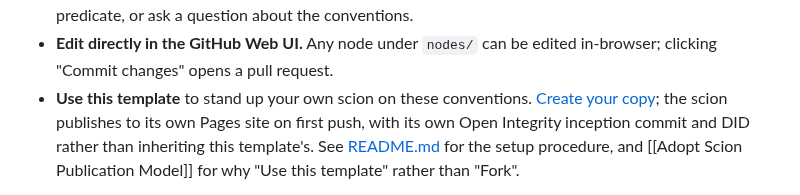
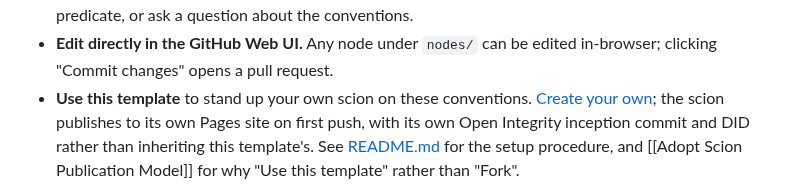
Before and after one commit to ChristopherA/DeepContext.com, a Markdown page: landing.md, the part around the change. GitHub-like rendering.

Commit message:
Rename "Create your copy" to "Create your own" on landing
Landing page's Use-this-template CTA link text now reads 'Create your own' rather than 'Create your copy'. The CTA is inviting a reader to stand up their own scion, not clone a static copy; 'your own' carries the invitation better.

Signed-off-by: Christopher Allen <ChristopherA@LifeWithAlacrity.com>

```diff
--- a/landing.md
+++ b/landing.md
@@ -303,7 +303,7 @@ are welcome through GitHub.
 - **Edit directly in the GitHub Web UI.** Any node under `nodes/` can be
   edited in-browser; clicking "Commit changes" opens a pull request.
 - **Use this template** to stand up your own scion on these conventions.
-  [Create your copy](https://github.com/new?template_name=DeepContext.com&template_owner=ChristopherA);
+  [Create your own](https://github.com/new?template_name=DeepContext.com&template_owner=ChristopherA);
   the scion publishes to its own Pages site on first push, with its own
   Open Integrity inception commit and DID rather than inheriting this
   template's. See
```
